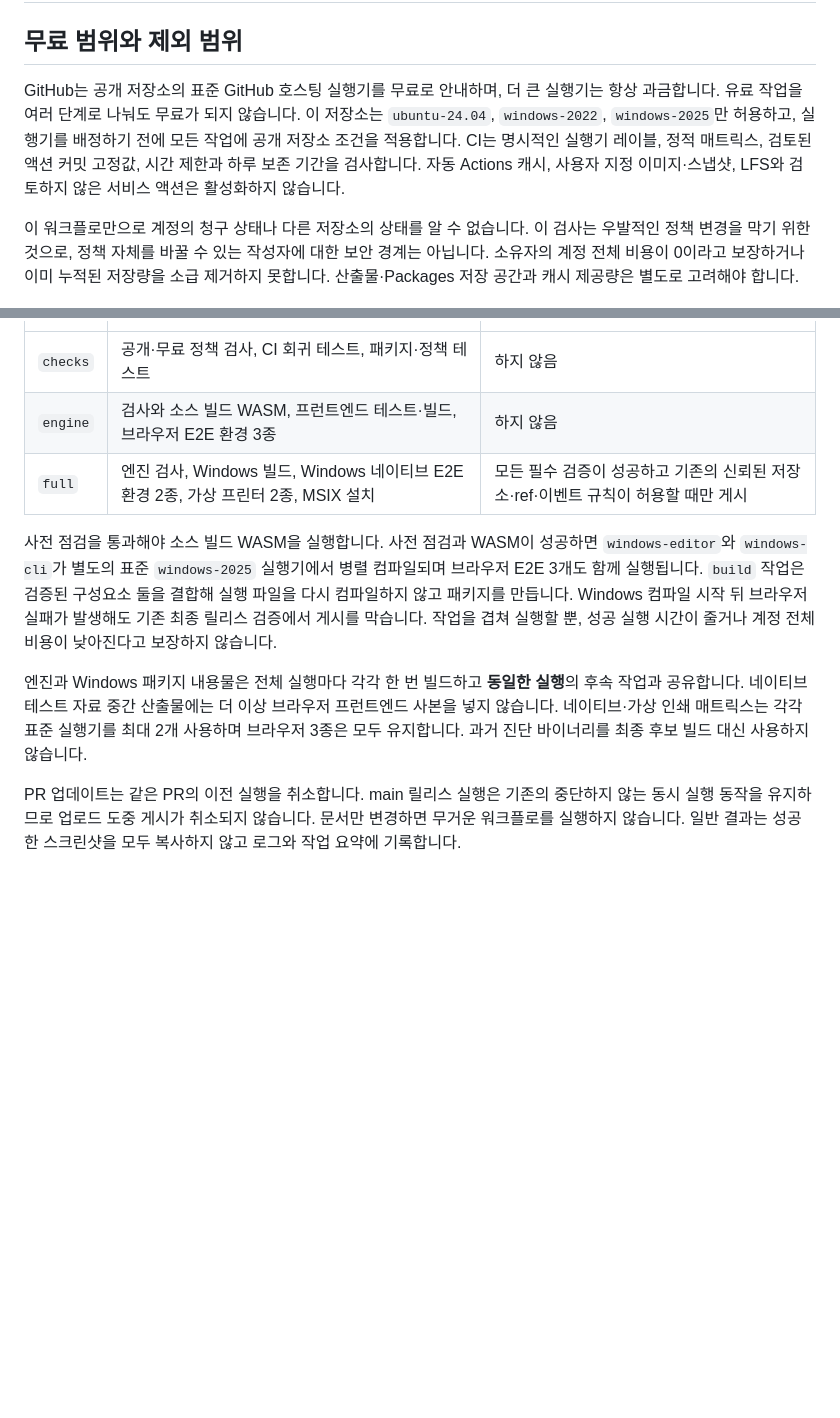
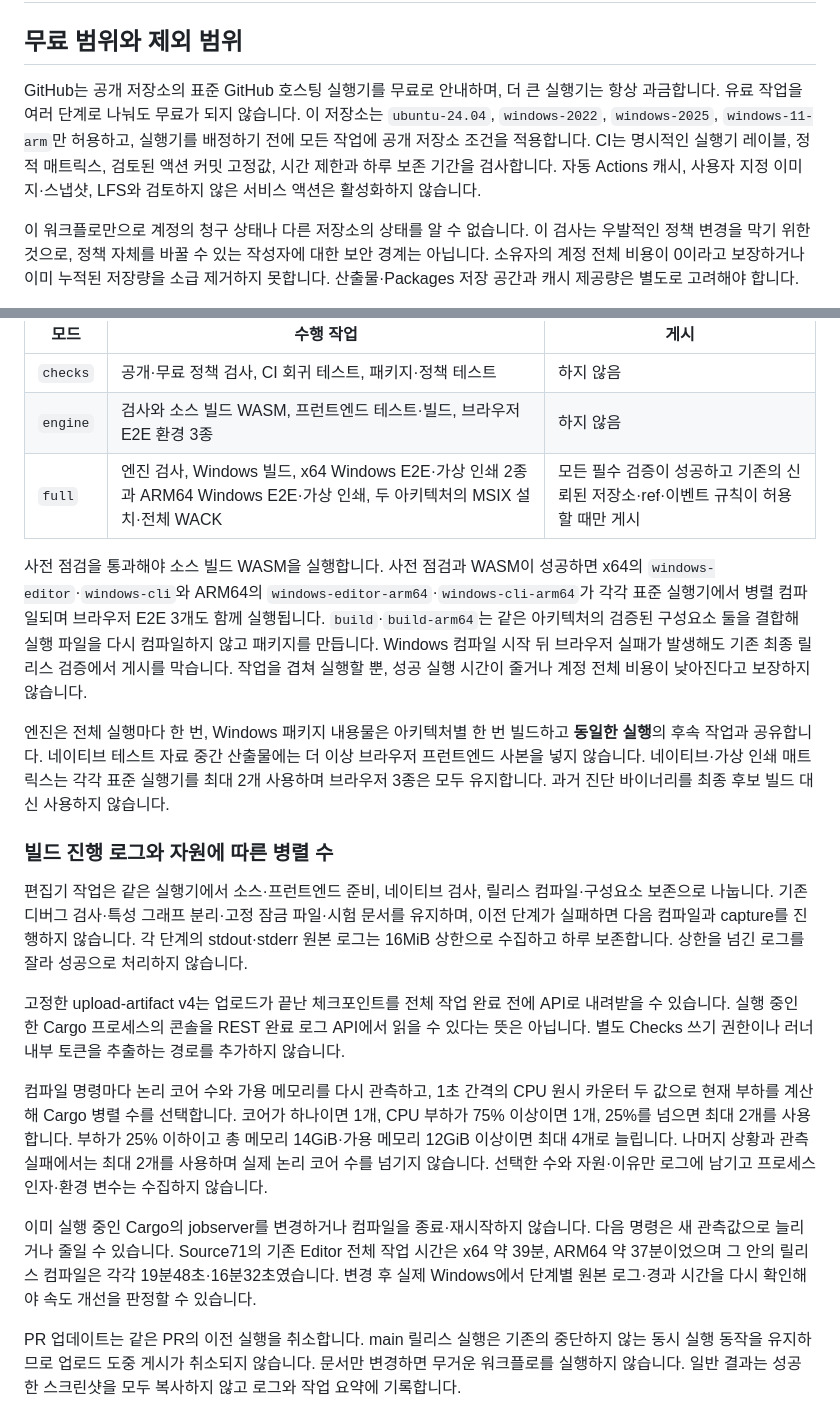
Before and after one commit to ATLKR/OpenGeul, a Markdown page: docs/FREE_CI.md, 2 parts joined by grey strips. GitHub-like rendering; blank space fills up the shorter version.

Commit message:
무료 CI의 단계 로그와 자원별 컴파일 병렬 정책 문서화

```diff
--- a/docs/FREE_CI.md
+++ b/docs/FREE_CI.md
@@ -2,7 +2,7 @@
 
 ## 무료 범위와 제외 범위
 
-GitHub는 공개 저장소의 표준 GitHub 호스팅 실행기를 무료로 안내하며, 더 큰 실행기는 항상 과금합니다. 유료 작업을 여러 단계로 나눠도 무료가 되지 않습니다. 이 저장소는 `ubuntu-24.04`, `windows-2022`, `windows-2025`만 허용하고, 실행기를 배정하기 전에 모든 작업에 공개 저장소 조건을 적용합니다. CI는 명시적인 실행기 레이블, 정적 매트릭스, 검토된 액션 커밋 고정값, 시간 제한과 하루 보존 기간을 검사합니다. 자동 Actions 캐시, 사용자 지정 이미지·스냅샷, LFS와 검토하지 않은 서비스 액션은 활성화하지 않습니다.
+GitHub는 공개 저장소의 표준 GitHub 호스팅 실행기를 무료로 안내하며, 더 큰 실행기는 항상 과금합니다. 유료 작업을 여러 단계로 나눠도 무료가 되지 않습니다. 이 저장소는 `ubuntu-24.04`, `windows-2022`, `windows-2025`, `windows-11-arm`만 허용하고, 실행기를 배정하기 전에 모든 작업에 공개 저장소 조건을 적용합니다. CI는 명시적인 실행기 레이블, 정적 매트릭스, 검토된 액션 커밋 고정값, 시간 제한과 하루 보존 기간을 검사합니다. 자동 Actions 캐시, 사용자 지정 이미지·스냅샷, LFS와 검토하지 않은 서비스 액션은 활성화하지 않습니다.
 
 이 워크플로만으로 계정의 청구 상태나 다른 저장소의 상태를 알 수 없습니다. 이 검사는 우발적인 정책 변경을 막기 위한 것으로, 정책 자체를 바꿀 수 있는 작성자에 대한 보안 경계는 아닙니다. 소유자의 계정 전체 비용이 0이라고 보장하거나 이미 누적된 저장량을 소급 제거하지 못합니다. 산출물·Packages 저장 공간과 캐시 제공량은 별도로 고려해야 합니다.
 
@@ -22,11 +22,38 @@ Windows 빌드 워크플로는 명시적인 수동 모드를 제공합니다.
 | --- | --- | --- |
 | `checks` | 공개·무료 정책 검사, CI 회귀 테스트, 패키지·정책 테스트 | 하지 않음 |
 | `engine` | 검사와 소스 빌드 WASM, 프런트엔드 테스트·빌드, 브라우저 E2E 환경 3종 | 하지 않음 |
-| `full` | 엔진 검사, Windows 빌드, Windows 네이티브 E2E 환경 2종, 가상 프린터 2종, MSIX 설치 | 모든 필수 검증이 성공하고 기존의 신뢰된 저장소·ref·이벤트 규칙이 허용할 때만 게시 |
+| `full` | 엔진 검사, Windows 빌드, x64 Windows E2E·가상 인쇄 2종과 ARM64 Windows E2E·가상 인쇄, 두 아키텍처의 MSIX 설치·전체 WACK | 모든 필수 검증이 성공하고 기존의 신뢰된 저장소·ref·이벤트 규칙이 허용할 때만 게시 |
 
-사전 점검을 통과해야 소스 빌드 WASM을 실행합니다. 사전 점검과 WASM이 성공하면 `windows-editor`와 `windows-cli`가 별도의 표준 `windows-2025` 실행기에서 병렬 컴파일되며 브라우저 E2E 3개도 함께 실행됩니다. `build` 작업은 검증된 구성요소 둘을 결합해 실행 파일을 다시 컴파일하지 않고 패키지를 만듭니다. Windows 컴파일 시작 뒤 브라우저 실패가 발생해도 기존 최종 릴리스 검증에서 게시를 막습니다. 작업을 겹쳐 실행할 뿐, 성공 실행 시간이 줄거나 계정 전체 비용이 낮아진다고 보장하지 않습니다.
+사전 점검을 통과해야 소스 빌드 WASM을 실행합니다. 사전 점검과 WASM이 성공하면 x64의 `windows-editor`·`windows-cli`와 ARM64의 `windows-editor-arm64`·`windows-cli-arm64`가 각각 표준 실행기에서 병렬 컴파일되며 브라우저 E2E 3개도 함께 실행됩니다. `build`·`build-arm64`는 같은 아키텍처의 검증된 구성요소 둘을 결합해 실행 파일을 다시 컴파일하지 않고 패키지를 만듭니다. Windows 컴파일 시작 뒤 브라우저 실패가 발생해도 기존 최종 릴리스 검증에서 게시를 막습니다. 작업을 겹쳐 실행할 뿐, 성공 실행 시간이 줄거나 계정 전체 비용이 낮아진다고 보장하지 않습니다.
 
-엔진과 Windows 패키지 내용물은 전체 실행마다 각각 한 번 빌드하고 **동일한 실행**의 후속 작업과 공유합니다. 네이티브 테스트 자료 중간 산출물에는 더 이상 브라우저 프런트엔드 사본을 넣지 않습니다. 네이티브·가상 인쇄 매트릭스는 각각 표준 실행기를 최대 2개 사용하며 브라우저 3종은 모두 유지합니다. 과거 진단 바이너리를 최종 후보 빌드 대신 사용하지 않습니다.
+엔진은 전체 실행마다 한 번, Windows 패키지 내용물은 아키텍처별 한 번 빌드하고 **동일한 실행**의 후속 작업과 공유합니다. 네이티브 테스트 자료 중간 산출물에는 더 이상 브라우저 프런트엔드 사본을 넣지 않습니다. 네이티브·가상 인쇄 매트릭스는 각각 표준 실행기를 최대 2개 사용하며 브라우저 3종은 모두 유지합니다. 과거 진단 바이너리를 최종 후보 빌드 대신 사용하지 않습니다.
+
+### 빌드 진행 로그와 자원에 따른 병렬 수
+
+편집기 작업은 같은 실행기에서 소스·프런트엔드 준비, 네이티브 검사, 릴리스
+컴파일·구성요소 보존으로 나눕니다. 기존 디버그 검사·특성 그래프 분리·고정
+잠금 파일·시험 문서를 유지하며, 이전 단계가 실패하면 다음 컴파일과 capture를
+진행하지 않습니다. 각 단계의 stdout·stderr 원본 로그는 16MiB 상한으로
+수집하고 하루 보존합니다. 상한을 넘긴 로그를 잘라 성공으로 처리하지 않습니다.
+
+고정한 upload-artifact v4는 업로드가 끝난 체크포인트를 전체 작업 완료 전에
+API로 내려받을 수 있습니다. 실행 중인 한 Cargo 프로세스의 콘솔을 REST
+완료 로그 API에서 읽을 수 있다는 뜻은 아닙니다. 별도 Checks 쓰기 권한이나
+러너 내부 토큰을 추출하는 경로를 추가하지 않습니다.
+
+컴파일 명령마다 논리 코어 수와 가용 메모리를 다시 관측하고, 1초 간격의
+CPU 원시 카운터 두 값으로 현재 부하를 계산해 Cargo 병렬 수를 선택합니다.
+코어가 하나이면 1개, CPU 부하가 75% 이상이면
+1개, 25%를 넘으면 최대 2개를 사용합니다. 부하가 25% 이하이고 총 메모리
+14GiB·가용 메모리 12GiB 이상이면 최대 4개로 늘립니다. 나머지 상황과 관측
+실패에서는 최대 2개를 사용하며 실제 논리 코어 수를 넘기지 않습니다. 선택한
+수와 자원·이유만 로그에 남기고 프로세스 인자·환경 변수는 수집하지 않습니다.
+
+이미 실행 중인 Cargo의 jobserver를 변경하거나 컴파일을 종료·재시작하지
+않습니다. 다음 명령은 새 관측값으로 늘리거나 줄일 수 있습니다. Source71의
+기존 Editor 전체 작업 시간은 x64 약 39분, ARM64 약 37분이었으며 그 안의
+릴리스 컴파일은 각각 19분48초·16분32초였습니다. 변경 후 실제 Windows에서
+단계별 원본 로그·경과 시간을 다시 확인해야 속도 개선을 판정할 수 있습니다.
 
 PR 업데이트는 같은 PR의 이전 실행을 취소합니다. main 릴리스 실행은 기존의 중단하지 않는 동시 실행 동작을 유지하므로 업로드 도중 게시가 취소되지 않습니다. 문서만 변경하면 무거운 워크플로를 실행하지 않습니다. 일반 결과는 성공한 스크린샷을 모두 복사하지 않고 로그와 작업 요약에 기록합니다.
 
```
Also changed, not shown: other parts of docs/FREE_CI.md (+1 -1 lines).
